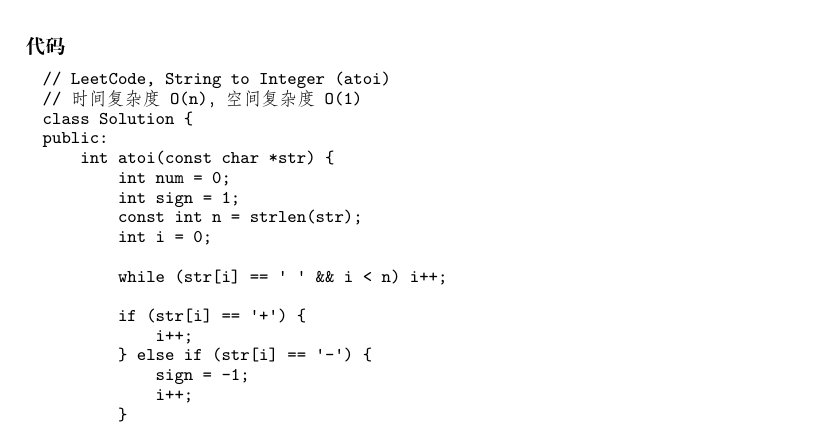
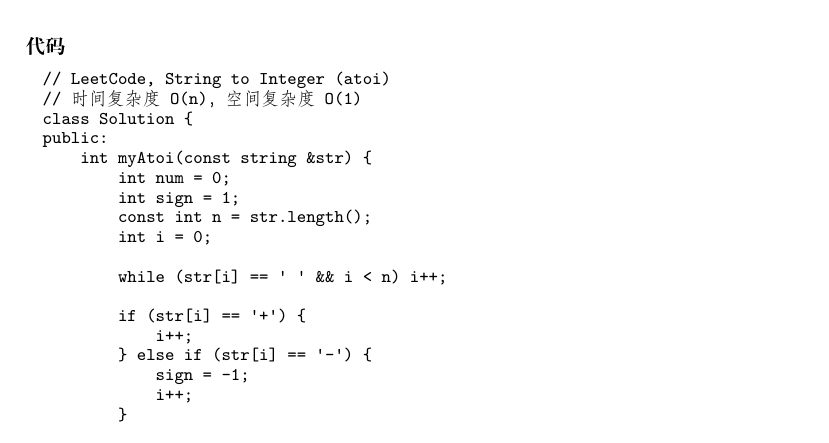
Before and after one commit to soulmachine/leetcode, a LaTeX thesis (C++/leetcode-cpp.tex, which reads C++/chapString.tex): part of page 67 of 247, cut so that both start at the same text. Compiled offline with XeLaTeX; a missing font is replaced by an installed copy or a similar font.

Commit message:
Fixed atoi

```diff
--- a/C++/chapString.tex
+++ b/C++/chapString.tex
@@ -206,10 +206,10 @@ If no valid conversion could be performed, a zero value is returned. If the corr
 // 时间复杂度O(n)，空间复杂度O(1)
 class Solution {
 public:
-    int atoi(const char *str) {
+    int myAtoi(const string &str) {
         int num = 0;
         int sign = 1;
-        const int n = strlen(str);
+        const int n = str.length();
         int i = 0;
 
         while (str[i] == ' ' && i < n) i++;
```
Also changed, not shown: C++/leetcode-cpp.pdf.
